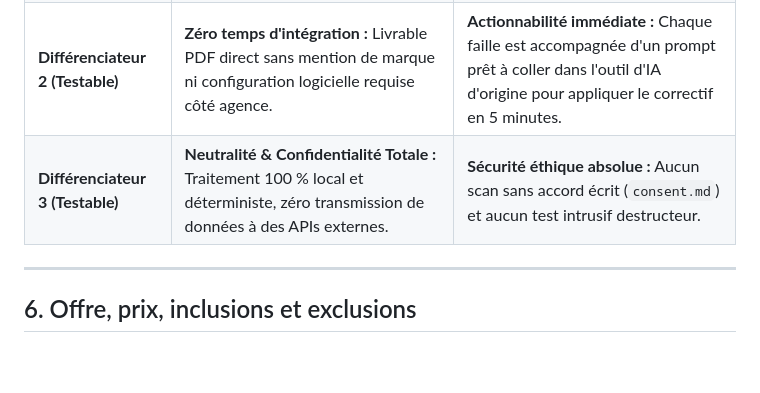
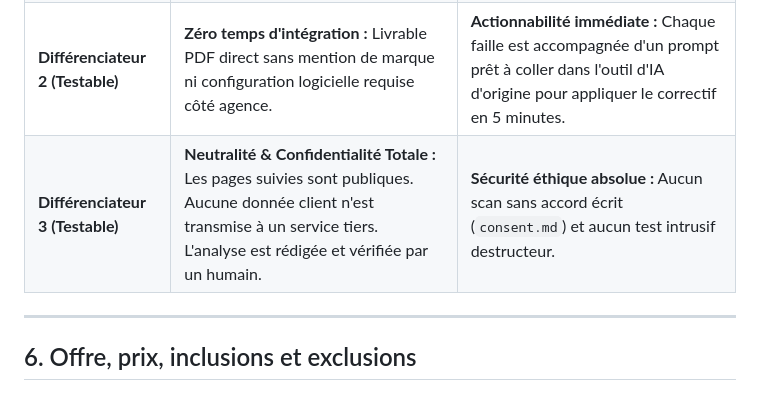
Before and after one commit to Kreesten-hsh/veille-intel_vibe-audit, a Markdown page: docs/01-PRD.md, the part around the change. Drawn GitHub-style; blank space fills up the shorter version.

```diff
--- a/docs/01-PRD.md
+++ b/docs/01-PRD.md
@@ -83,7 +83,7 @@ La démarche repose sur deux jalons éliminatoires stricts (24 octobre et 10 nov
 | **Proposition de valeur** | « Déléguez une veille concurrentielle hebdomadaire vérifiée à la main pour vos clients, livrée le lundi en marque blanche pour 399 €/mois. » | « Protégez votre application générée par IA en 48 h : détection des failles critiques (Supabase/RLS, secrets) avec les prompts exacts pour les réparer, pour 249 €. » |
 | **Différenciateur 1 (Testable)** | **100 % vérifiable :** Chaque signal comporte son URL source et sa date de capture. Zéro hallucination : si aucun concurrent ne bouge, le rapport l'indique explicitement. | **Zéro faux positif :** Chaque constat est reproduit manuellement par l'opérateur avant inclusion dans le rapport. |
 | **Différenciateur 2 (Testable)** | **Zéro temps d'intégration :** Livrable PDF direct sans mention de marque ni configuration logicielle requise côté agence. | **Actionnabilité immédiate :** Chaque faille est accompagnée d'un prompt prêt à coller dans l'outil d'IA d'origine pour appliquer le correctif en 5 minutes. |
-| **Différenciateur 3 (Testable)** | **Neutralité & Confidentialité Totale :** Traitement 100 % local et déterministe, zéro transmission de données à des APIs externes. | **Sécurité éthique absolue :** Aucun scan sans accord écrit (`consent.md`) et aucun test intrusif destructeur. |
+| **Différenciateur 3 (Testable)** | **Neutralité & Confidentialité Totale :** Les pages suivies sont publiques. Aucune donnée client n'est transmise à un service tiers. L'analyse est rédigée et vérifiée par un humain. | **Sécurité éthique absolue :** Aucun scan sans accord écrit (`consent.md`) et aucun test intrusif destructeur. |
 
 ---
 
```
Also changed, not shown: docs/06-GO-TO-MARCHE.md (+1 -1 lines), docs/SCRIPTS.md (+1 -1 lines).
